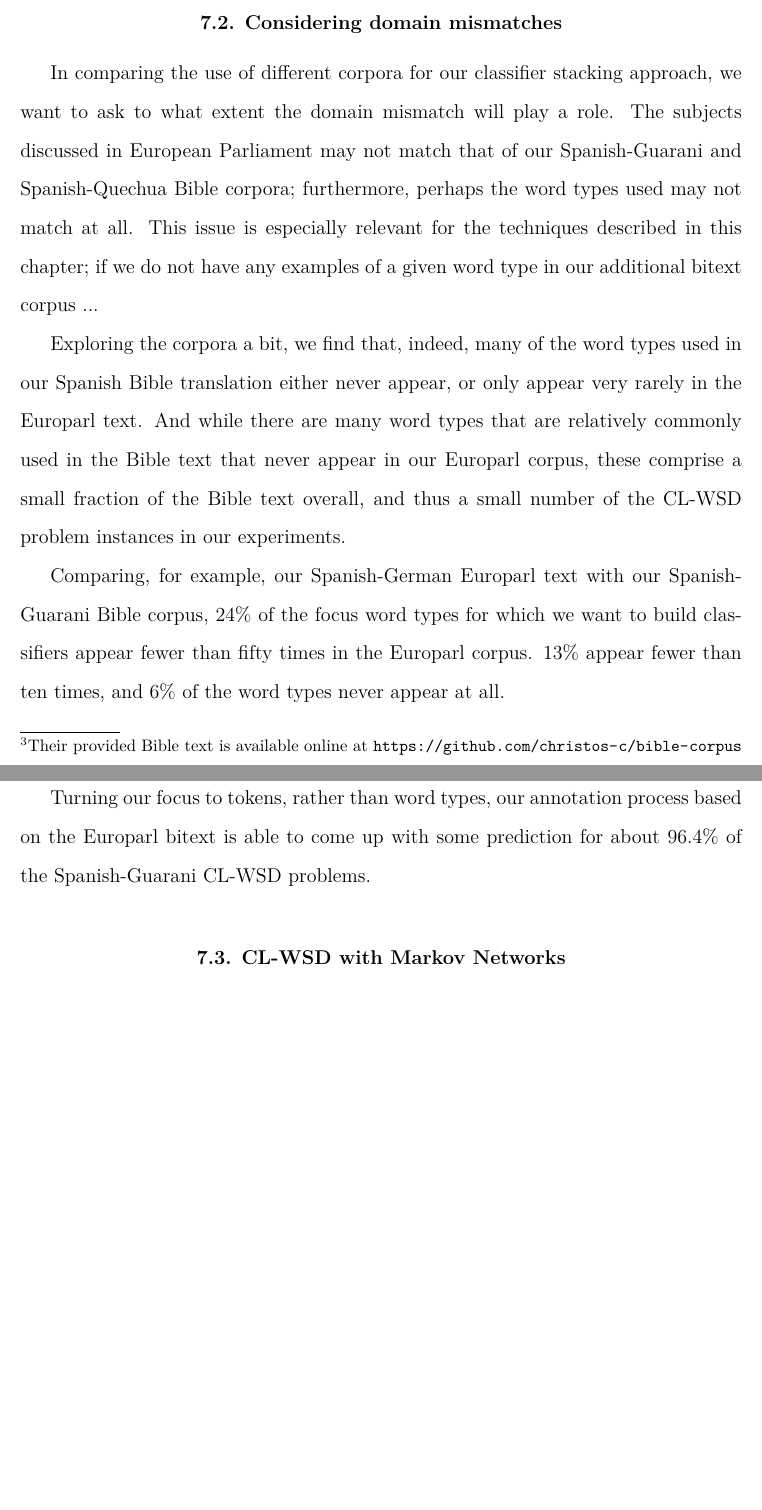
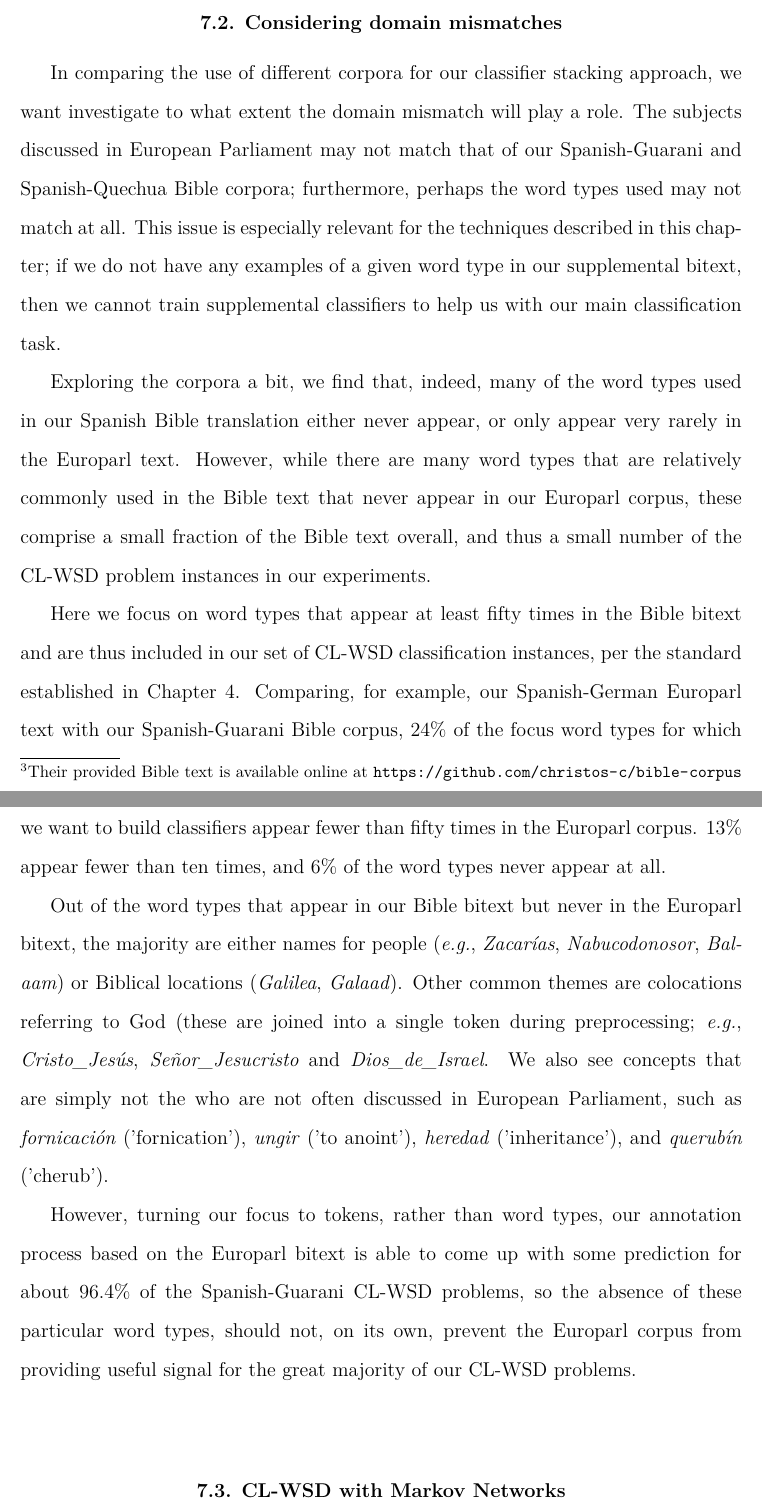
Before and after one commit to alexrudnick/dissertation, a LaTeX thesis (dissertation/dissertation.tex, which reads dissertation/multilingual.tex): two parts of pages 114 and 115 of 148, joined at a grey line, cut so that both start at the same text, the shorter picture padded with empty space. Compiled offline with XeLaTeX.

Commit message:
writing about some biblical words

```diff
--- a/dissertation/multilingual.tex
+++ b/dissertation/multilingual.tex
@@ -107,32 +107,48 @@ available online at \url{https://github.com/christos-c/bible-corpus}}
 
 \section{Considering domain mismatches}
 In comparing the use of different corpora for our classifier stacking approach,
-we want to ask to what extent the domain mismatch will play a role.
+we want investigate to what extent the domain mismatch will play a role.
 The subjects discussed in European Parliament may not match that of our
 Spanish-Guarani and Spanish-Quechua Bible corpora; furthermore, perhaps the
 word types used may not match at all. This issue is especially relevant for the
 techniques described in this chapter; if we do not have any examples of a given
-word type in our additional bitext corpus ...
+word type in our supplemental bitext, then we cannot train supplemental
+classifiers to help us with our main classification task.
 
 %% XXX working here
-%% corpus to help us
-%% to train a classifier
 
 Exploring the corpora a bit, we find that, indeed, many of the word types used
 in our Spanish Bible translation either never appear, or only appear very
-rarely in the Europarl text. And while there are many word types that are
+rarely in the Europarl text. However, while there are many word types that are
 relatively commonly used in the Bible text that never appear in our Europarl
 corpus, these comprise a small fraction of the Bible text overall, and thus a
 small number of the CL-WSD problem instances in our experiments.
 
+Here we focus on word types that appear at least fifty times in the Bible
+bitext and are thus included in our set of CL-WSD classification instances,
+per the standard established in Chapter~\ref{chap:evaluation}.
 Comparing, for example, our Spanish-German Europarl text with our
 Spanish-Guarani Bible corpus, 24\% of the focus word types for which we want to
 build classifiers appear fewer than fifty times in the Europarl corpus. 13\%
 appear fewer than ten times, and 6\% of the word types never appear at all.
 
-Turning our focus to tokens, rather than word types, our annotation process
-based on the Europarl bitext is able to come up with some prediction for
-about 96.4\% of the Spanish-Guarani CL-WSD problems.
+Out of the word types that appear in our Bible bitext but never in the Europarl
+bitext, the majority are either names for people (\emph{e.g.}, \emph{Zacarías},
+\emph{Nabucodonosor}, \emph{Balaam}) or Biblical locations (\emph{Galilea},
+\emph{Galaad}). Other common themes are colocations referring to God (these are
+joined into a single token during preprocessing; \emph{e.g.},
+\emph{Cristo\_Jesús}, \emph{Señor\_Jesucristo} and \emph{Dios\_de\_Israel}. We
+also see concepts that are simply not the who are not often discussed in
+European Parliament, such as \emph{fornicación} ('fornication'), \emph{ungir}
+('to anoint'), \emph{heredad} ('inheritance'), and \emph{querubín}
+('cherub').
+
+However, turning our focus to tokens, rather than word types, our annotation
+process based on the Europarl bitext is able to come up with some prediction
+for about 96.4\% of the Spanish-Guarani CL-WSD problems, so the absence of
+these particular word types, should not, on its own, prevent the Europarl
+corpus from providing useful signal for the great majority of our CL-WSD
+problems.
 
 %% this many appear >= 50: 714 / 934 = 0.76
 %% this many appear >= 10: 815 / 934 = 0.87
```
